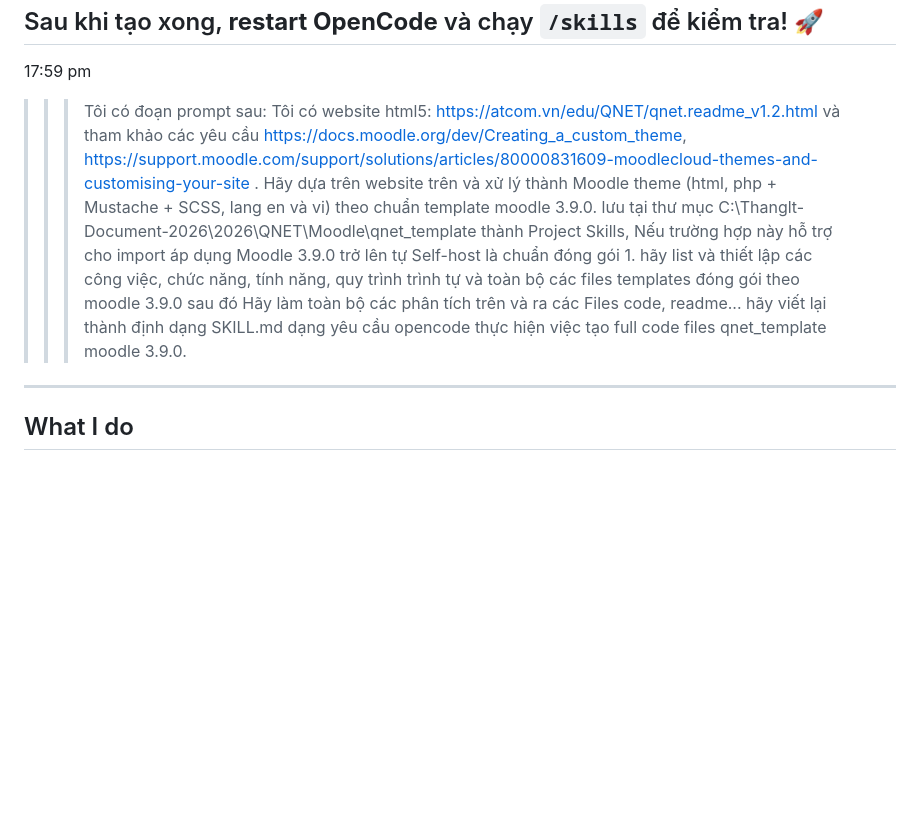
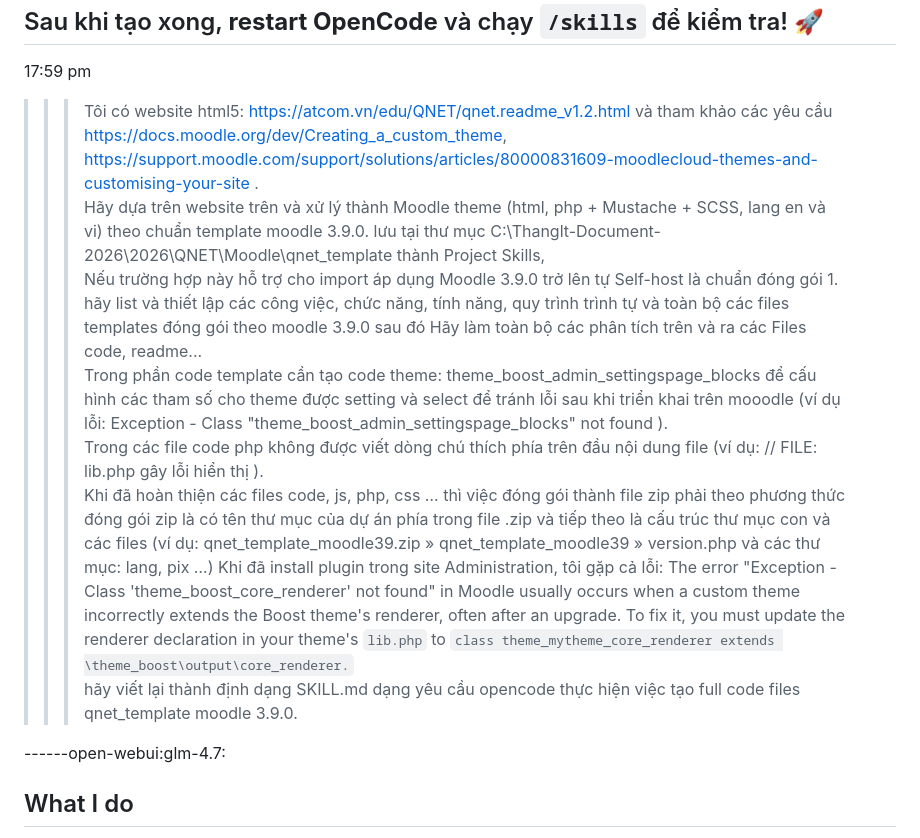
Before and after one commit to PhDLeToanThang/mooc, a Markdown page: moodle390/readme.md, the part around one of its changes. Rendered like a GitHub page; blank space fills up the shorter version.

```diff
--- a/moodle390/readme.md
+++ b/moodle390/readme.md
@@ -180,13 +180,18 @@ compatibility: opencode
 Sau khi tạo xong, **restart OpenCode** và chạy `/skills` để kiểm tra! 🚀
 ---
 17:59 pm
->>>Tôi có đoạn prompt sau:
-Tôi có website html5: https://atcom.vn/edu/QNET/qnet.readme_v1.2.html và tham khảo các yêu cầu https://docs.moodle.org/dev/Creating_a_custom_theme, https://support.moodle.com/support/solutions/articles/80000831609-moodlecloud-themes-and-customising-your-site .
+>>>Tôi có website html5: https://atcom.vn/edu/QNET/qnet.readme_v1.2.html và tham khảo các yêu cầu https://docs.moodle.org/dev/Creating_a_custom_theme, https://support.moodle.com/support/solutions/articles/80000831609-moodlecloud-themes-and-customising-your-site .
 Hãy dựa trên website trên và xử lý thành Moodle theme (html, php + Mustache + SCSS, lang en và vi) theo chuẩn template moodle 3.9.0. lưu tại thư mục C:\Thanglt-Document-2026\2026\QNET\Moodle\qnet_template thành Project Skills,
 Nếu trường hợp này hỗ trợ cho import áp dụng Moodle 3.9.0 trở lên tự Self-host là chuẩn đóng gói 1.
 hãy list và thiết lập các công việc, chức năng, tính năng, quy trình trình tự và toàn bộ các files templates đóng gói theo moodle 3.9.0 sau đó Hãy làm toàn bộ các phân tích trên và ra các Files code, readme...
+Trong phần code template cần tạo code theme: theme_boost_admin_settingspage_blocks để cấu hình các tham số cho theme được setting và select để tránh lỗi sau khi triển khai trên mooodle (ví dụ lỗi: Exception - Class "theme_boost_admin_settingspage_blocks" not found ).
+Trong các file code php không được viết dòng chú thích phía trên đầu nội dung file (ví dụ: // FILE: lib.php gây lỗi hiển thị ).
+Khi đã hoàn thiện các files code, js, php, css … thì việc đóng gói thành file zip phải theo phương thức đóng gói zip là có tên thư mục của dự án phía trong file .zip và tiếp theo là cấu trúc thư mục con và các files (ví dụ: qnet_template_moodle39.zip » qnet_template_moodle39 » version.php và các thư mục: lang, pix …)
+Khi đã install plugin trong site Administration, tôi gặp cả lỗi: The error "Exception - Class 'theme_boost_core_renderer' not found" in Moodle usually occurs when a custom theme incorrectly extends the Boost theme's renderer, often after an upgrade. To fix it, you must update the renderer declaration in your theme's `lib.php` to `class theme_mytheme_core_renderer extends \theme_boost\output\core_renderer.`
 hãy viết lại thành định dạng SKILL.md dạng yêu cầu opencode thực hiện việc tạo full code files qnet_template moodle 3.9.0.
----
+
+------open-webui:glm-4.7:
+
 ## What I do
 
 - SKILL.md (Final Version - Eguru Structure Based)
```
Also changed, not shown: other parts of moodle390/readme.md (+0 -13 lines).
